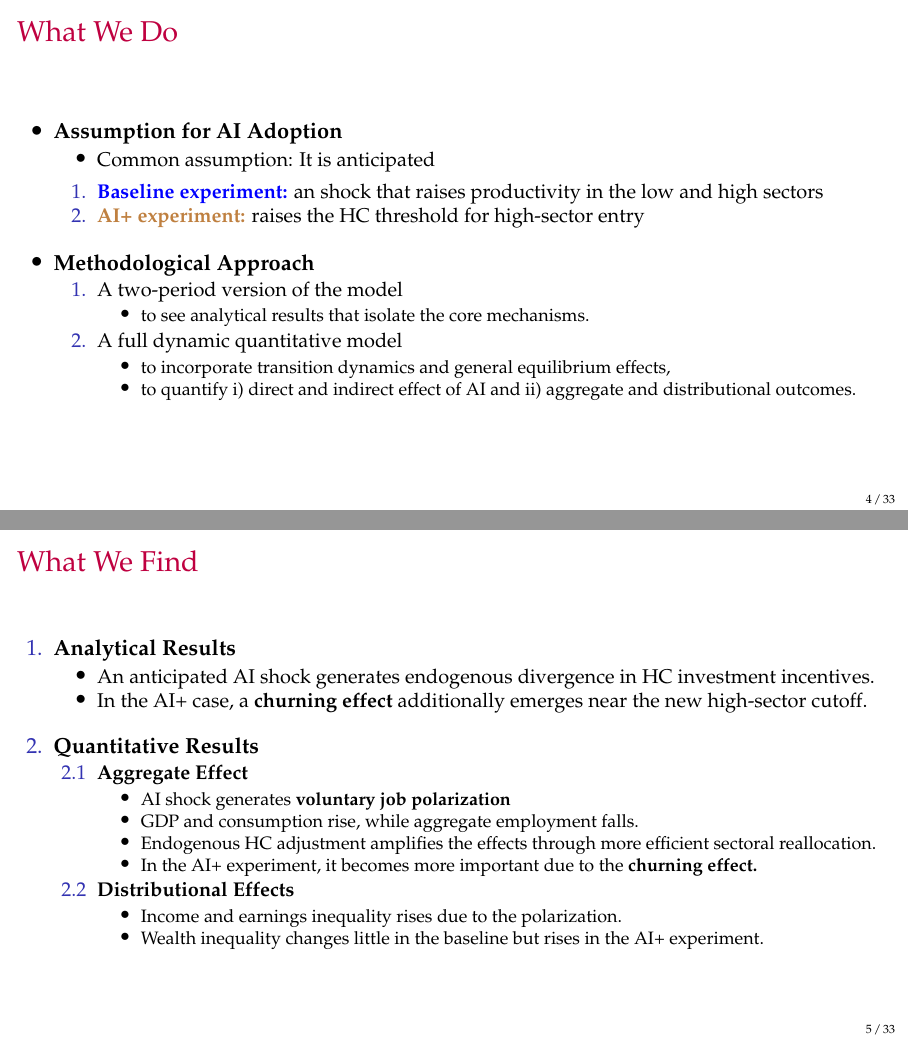
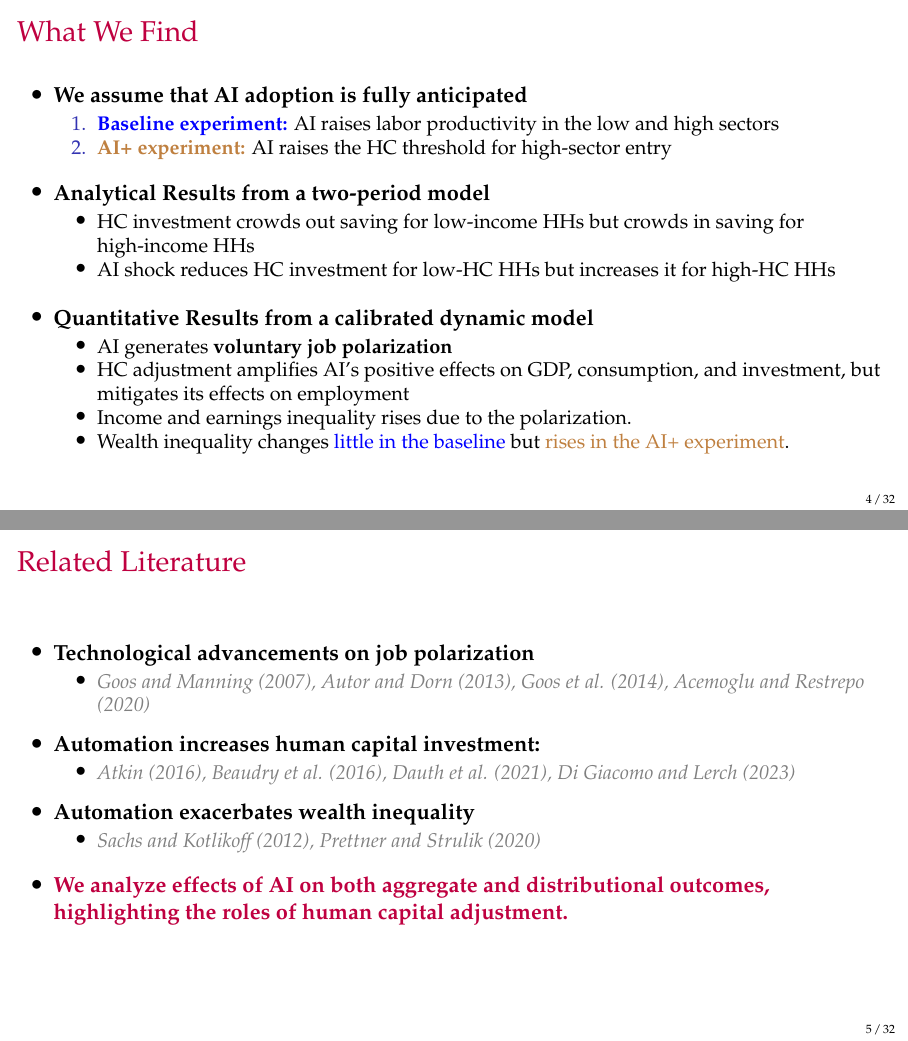
Before and after one commit to yangluust/AIandHC, LaTeX slides (slides/KDI.tex): pages 4 and 5 of 33 before the commit and pages 4 and 5 of 32 after it, joined at a grey line. Compiled offline with pdfLaTeX.

Commit message:
up to two-period model

```diff
--- a/slides/KDI.tex
+++ b/slides/KDI.tex
@@ -174,35 +169,4 @@ interactions among HC investment, labor supply, and saving decisions.}}
-\begin{frame}{What We Do}
-
-\medskip{}
-
-\begin{itemize}
-\item \textbf{Assumption for AI Adoption}
-\begin{itemize}
-\item Common assumption: It is anticipated
-\end{itemize}
-\begin{enumerate}
-\item \textbf{\textcolor{blue}{Baseline experiment:}} an shock that raises
-productivity in the low and high sectors
-\item \textbf{\textcolor{brown}{AI+ experiment:}}\textcolor{brown}{{} }raises
-the HC threshold for high-sector entry
-\end{enumerate}
-\end{itemize}
-\medskip{}
-
-\begin{itemize}
-\item \textbf{Methodological Approach}
-\begin{enumerate}
-\item A two-period version of the model
-\begin{itemize}
-\item to see analytical results that isolate the core mechanisms.
-\end{itemize}
-\item A full dynamic quantitative model
-\begin{itemize}
-\item to incorporate transition dynamics and general equilibrium effects,
-\item to quantify i) direct and indirect effect of AI and ii) aggregate
-and distributional outcomes.
-\end{itemize}
-\end{enumerate}
+\item \textbf{\textcolor{brown}{Key Channel:}}\textcolor{brown}{{} }\textbf{\textcolor{brown}{HC investment interacts with labor supply and saving decisions.}}
 \end{itemize}
 \end{frame}
 
@@ -210,36 +174,36 @@ and distributional outcomes.
 
 \medskip{}
 
+\begin{itemize}
+\item \textbf{We assume that AI adoption is fully anticipated}
 \begin{enumerate}
-\item \textbf{Analytical Results}
-\begin{itemize}
-\item An anticipated AI shock generates endogenous divergence in HC investment
-incentives.
-\item In the AI+ case, a\textbf{ churning effect} additionally emerges near
-the new high-sector cutoff.
-\end{itemize}
+\item \textbf{\textcolor{blue}{Baseline experiment:}} AI raises labor productivity in the low and high sectors
+\item \textbf{\textcolor{brown}{AI+ experiment:}}\textcolor{brown}{{} }AI raises the HC threshold for high-sector entry
+\end{enumerate}
+
 \medskip{}
 
-\item \textbf{Quantitative Results}
-\begin{enumerate}
-\item \textbf{Aggregate Effect }
+
+  \item \textbf{Analytical Results from a two-period model}
+  \begin{itemize}
+  \item HC investment crowds out saving for low-income HHs but crowds in saving for high-income HHs
+  \item AI shock reduces HC investment for low-HC HHs but increases it for high-HC HHs
+  \end{itemize}
+
+\medskip{}
+\item \textbf{Quantitative Results from a calibrated dynamic model}
+
 \begin{itemize}
-\item AI shock generates\textbf{ voluntary job polarization}
-\item GDP and consumption rise, while aggregate employment falls.
-\item Endogenous HC adjustment amplifies the effects through more efficient
-sectoral reallocation.
-\item In the AI+ experiment, it becomes more important due to the \textbf{churning
-effect. }
+\item AI generates\textbf{ voluntary job polarization}
+\item HC adjustment amplifies AI's positive effects on GDP, consumption, and investment, but mitigates its effects on employment
+\item Income and earnings inequality rises due to the polarization.
+\item Wealth inequality changes \textcolor{blue}{little in the baseline} but \textcolor{brown}{rises in the AI+ experiment}.
 \end{itemize}
-\item \textbf{\textcolor{black}{Distributional Effects}}
-\begin{itemize}
-\item Income and earnings inequality rises due to the polarization.
-\item Wealth inequality changes little in the baseline but rises in the
-AI+ experiment.
+
 \end{itemize}
-\end{enumerate}
-\end{enumerate}
 \end{frame}
+
+
 
 \begin{frame}{Related Literature}
 
@@ -267,5 +231,5 @@ Strulik (2020)}}
 \smallskip{}
 
 \begin{itemize}
-\item \textbf{\textcolor{purple}{Our Contributions: analyzing effects of
-AI on both aggregate and distributional outcomes, highlighting }}
+\item \textbf{\textcolor{purple}{We analyze effects of
+AI on both aggregate and distributional outcomes, highlighting the roles of human capital adjustment.}}
```
Also changed, not shown: slides/KDI.tex (41 more changed lines), 2 other files.
